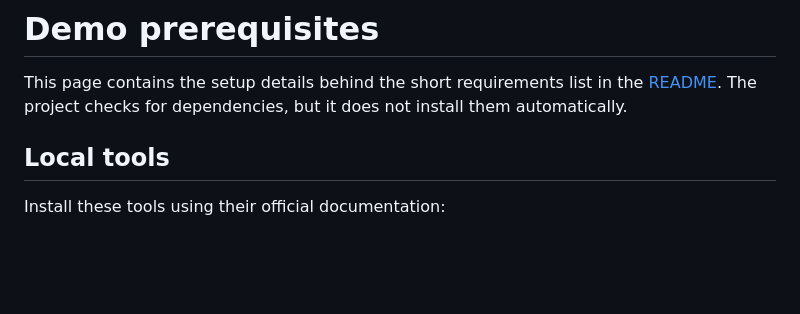
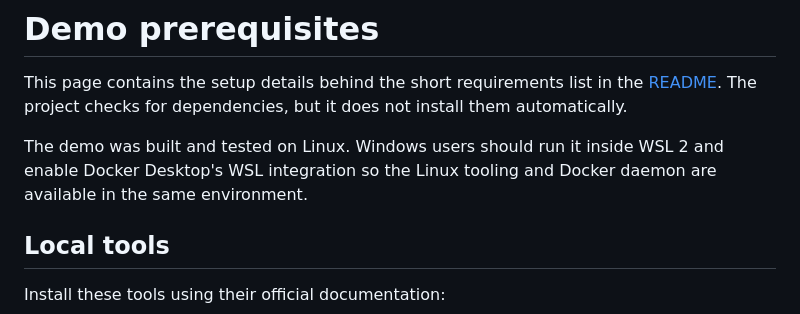
Before and after one commit to filprpx/conduit-demo, a Markdown page: docs/prerequisites.md, the part around the change. Drawn GitHub-style; blank space fills up the shorter version.

```diff
--- a/docs/prerequisites.md
+++ b/docs/prerequisites.md
@@ -1,6 +1,8 @@
 # Demo prerequisites
 
 This page contains the setup details behind the short requirements list in the [README](../README.md). The project checks for dependencies, but it does not install them automatically.
+
+The demo was built and tested on Linux. Windows users should run it inside WSL 2 and enable Docker Desktop's WSL integration so the Linux tooling and Docker daemon are available in the same environment.
 
 ## Local tools
 
```
Also changed, not shown: README.md (+2 -0 lines), docs/real-platform-vs-demo.md (+4 -41 lines).
